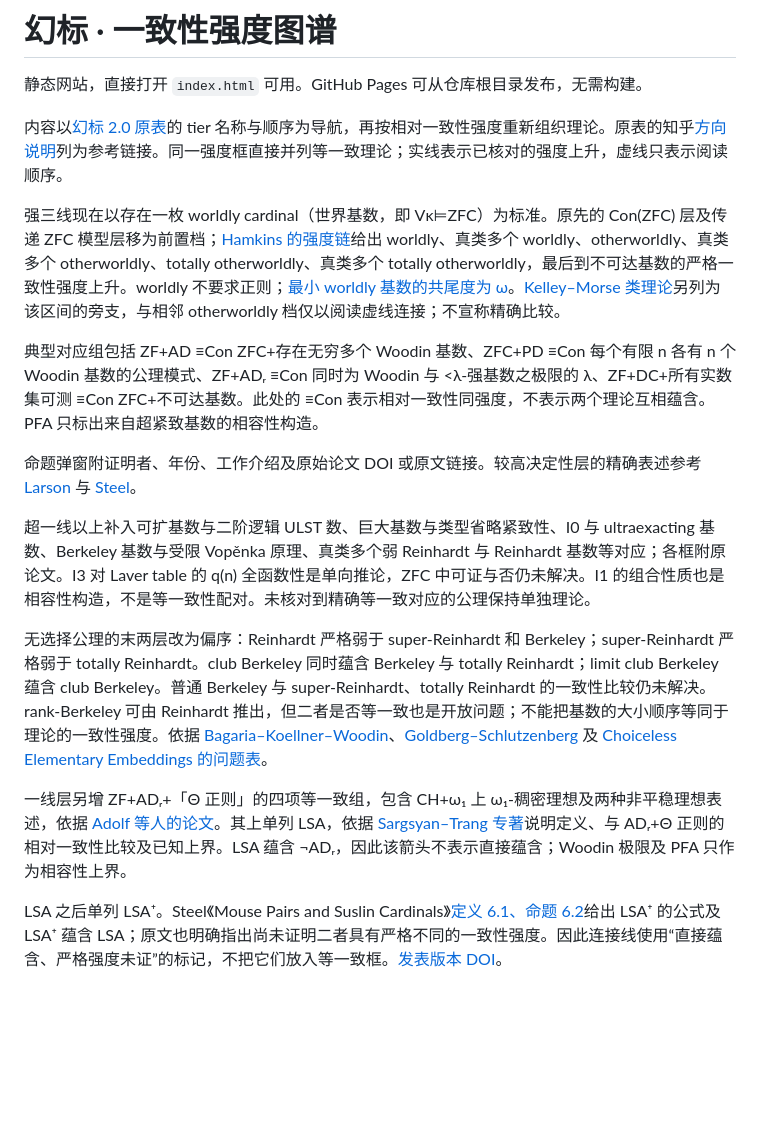
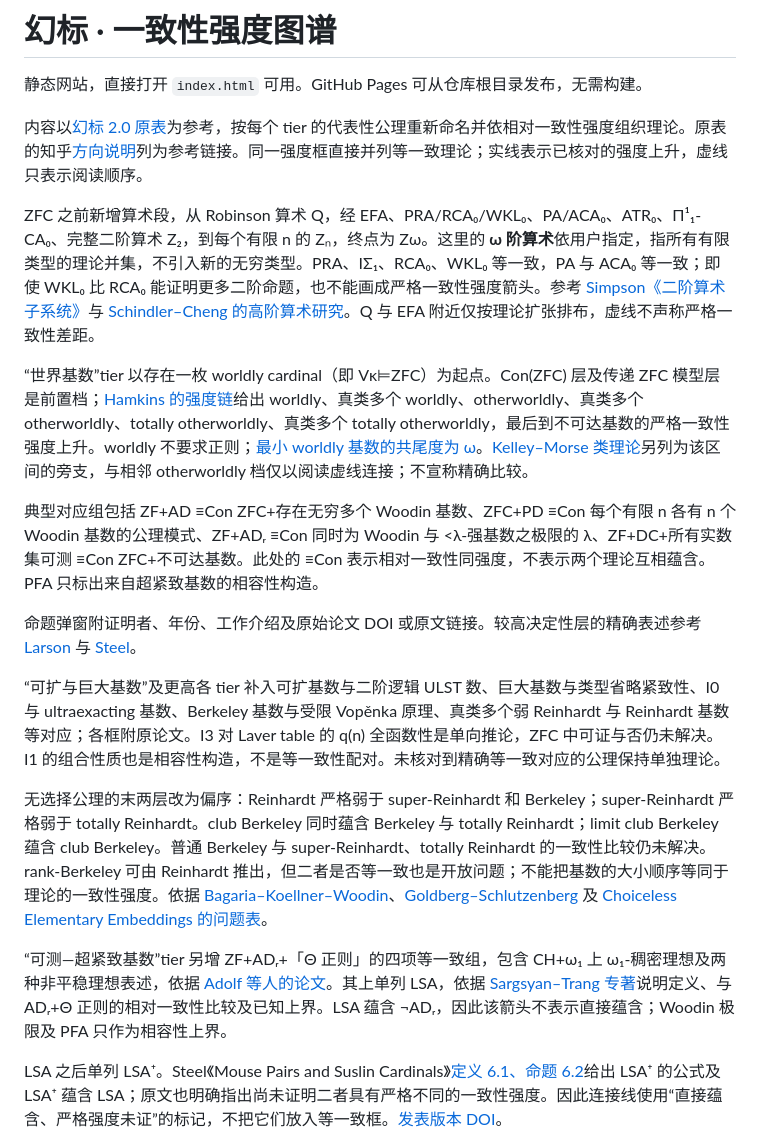
Before and after one commit to EgoFakeFantasy/huanbiao-consistency-atlas, a Markdown page: README.md, the part around the change. GitHub-like rendering; blank space fills up the shorter version.

Commit message:
Add README.md to huanbiao atlas

```diff
--- a/README.md
+++ b/README.md
@@ -2,19 +2,21 @@
 
 静态网站，直接打开 `index.html` 可用。GitHub Pages 可从仓库根目录发布，无需构建。
 
-内容以[幻标 2.0 原表](https://www.bilibili.com/opus/1023393752074420246)的 tier 名称与顺序为导航，再按相对一致性强度重新组织理论。原表的知乎[方向说明](https://zhuanlan.zhihu.com/p/2086038319830508988)列为参考链接。同一强度框直接并列等一致理论；实线表示已核对的强度上升，虚线只表示阅读顺序。
+内容以[幻标 2.0 原表](https://www.bilibili.com/opus/1023393752074420246)为参考，按每个 tier 的代表性公理重新命名并依相对一致性强度组织理论。原表的知乎[方向说明](https://zhuanlan.zhihu.com/p/2086038319830508988)列为参考链接。同一强度框直接并列等一致理论；实线表示已核对的强度上升，虚线只表示阅读顺序。
 
-强三线现在以存在一枚 worldly cardinal（世界基数，即 Vκ⊨ZFC）为标准。原先的 Con(ZFC) 层及传递 ZFC 模型层移为前置档；[Hamkins 的强度链](https://jdh.hamkins.org/otherwordly-cardinals/)给出 worldly、真类多个 worldly、otherworldly、真类多个 otherworldly、totally otherworldly、真类多个 totally otherworldly，最后到不可达基数的严格一致性强度上升。worldly 不要求正则；[最小 worldly 基数的共尾度为 ω](https://jdh.hamkins.org/worldly-cardinals-are-not-always-downwards-absolute/)。[Kelley–Morse 类理论](https://jdh.hamkins.org/km-implies-conzfc/)另列为该区间的旁支，与相邻 otherworldly 档仅以阅读虚线连接；不宣称精确比较。
+ZFC 之前新增算术段，从 Robinson 算术 Q，经 EFA、PRA/RCA₀/WKL₀、PA/ACA₀、ATR₀、Π¹₁-CA₀、完整二阶算术 Z₂，到每个有限 n 的 Zₙ，终点为 Zω。这里的 **ω 阶算术**依用户指定，指所有有限类型的理论并集，不引入新的无穷类型。PRA、IΣ₁、RCA₀、WKL₀ 等一致，PA 与 ACA₀ 等一致；即使 WKL₀ 比 RCA₀ 能证明更多二阶命题，也不能画成严格一致性强度箭头。参考 [Simpson《二阶算术子系统》](https://doi.org/10.1017/CBO9780511581007)与 [Schindler–Cheng 的高阶算术研究](https://www.uni-muenster.de/FB10/u/rds/cheng_yong_rds.pdf)。Q 与 EFA 附近仅按理论扩张排布，虚线不声称严格一致性差距。
+
+“世界基数”tier 以存在一枚 worldly cardinal（即 Vκ⊨ZFC）为起点。Con(ZFC) 层及传递 ZFC 模型层是前置档；[Hamkins 的强度链](https://jdh.hamkins.org/otherwordly-cardinals/)给出 worldly、真类多个 worldly、otherworldly、真类多个 otherworldly、totally otherworldly、真类多个 totally otherworldly，最后到不可达基数的严格一致性强度上升。worldly 不要求正则；[最小 worldly 基数的共尾度为 ω](https://jdh.hamkins.org/worldly-cardinals-are-not-always-downwards-absolute/)。[Kelley–Morse 类理论](https://jdh.hamkins.org/km-implies-conzfc/)另列为该区间的旁支，与相邻 otherworldly 档仅以阅读虚线连接；不宣称精确比较。
 
 典型对应组包括 ZF+AD ≡Con ZFC+存在无穷多个 Woodin 基数、ZFC+PD ≡Con 每个有限 n 各有 n 个 Woodin 基数的公理模式、ZF+ADᵣ ≡Con 同时为 Woodin 与 <λ-强基数之极限的 λ、ZF+DC+所有实数集可测 ≡Con ZFC+不可达基数。此处的 ≡Con 表示相对一致性同强度，不表示两个理论互相蕴含。PFA 只标出来自超紧致基数的相容性构造。
 
 命题弹窗附证明者、年份、工作介绍及原始论文 DOI 或原文链接。较高决定性层的精确表述参考 [Larson](https://paulblarson.github.io/Cabal_Determinacy.pdf) 与 [Steel](https://math.berkeley.edu/~steel/papers/tutorial3.pdf)。
 
-超一线以上补入可扩基数与二阶逻辑 ULST 数、巨大基数与类型省略紧致性、I0 与 ultraexacting 基数、Berkeley 基数与受限 Vopěnka 原理、真类多个弱 Reinhardt 与 Reinhardt 基数等对应；各框附原论文。I3 对 Laver table 的 q(n) 全函数性是单向推论，ZFC 中可证与否仍未解决。I1 的组合性质也是相容性构造，不是等一致性配对。未核对到精确等一致对应的公理保持单独理论。
+“可扩与巨大基数”及更高各 tier 补入可扩基数与二阶逻辑 ULST 数、巨大基数与类型省略紧致性、I0 与 ultraexacting 基数、Berkeley 基数与受限 Vopěnka 原理、真类多个弱 Reinhardt 与 Reinhardt 基数等对应；各框附原论文。I3 对 Laver table 的 q(n) 全函数性是单向推论，ZFC 中可证与否仍未解决。I1 的组合性质也是相容性构造，不是等一致性配对。未核对到精确等一致对应的公理保持单独理论。
 
 无选择公理的末两层改为偏序：Reinhardt 严格弱于 super-Reinhardt 和 Berkeley；super-Reinhardt 严格弱于 totally Reinhardt。club Berkeley 同时蕴含 Berkeley 与 totally Reinhardt；limit club Berkeley 蕴含 club Berkeley。普通 Berkeley 与 super-Reinhardt、totally Reinhardt 的一致性比较仍未解决。rank-Berkeley 可由 Reinhardt 推出，但二者是否等一致也是开放问题；不能把基数的大小顺序等同于理论的一致性强度。依据 [Bagaria–Koellner–Woodin](https://doi.org/10.1017/bsl.2019.28)、[Goldberg–Schlutzenberg](https://doi.org/10.4171/JEMS/1318) 及 [Choiceless Elementary Embeddings 的问题表](https://karagila.org/cheese/problems.pdf)。
 
-一线层另增 ZF+ADᵣ+「Θ 正则」的四项等一致组，包含 CH+ω₁ 上 ω₁-稠密理想及两种非平稳理想表述，依据 [Adolf 等人的论文](https://doi.org/10.48550/arXiv.2111.06220)。其上单列 LSA，依据 [Sargsyan–Trang 专著](https://doi.org/10.1017/9781009520683)说明定义、与 ADᵣ+Θ 正则的相对一致性比较及已知上界。LSA 蕴含 ¬ADᵣ，因此该箭头不表示直接蕴含；Woodin 极限及 PFA 只作为相容性上界。
+“可测—超紧致基数”tier 另增 ZF+ADᵣ+「Θ 正则」的四项等一致组，包含 CH+ω₁ 上 ω₁-稠密理想及两种非平稳理想表述，依据 [Adolf 等人的论文](https://doi.org/10.48550/arXiv.2111.06220)。其上单列 LSA，依据 [Sargsyan–Trang 专著](https://doi.org/10.1017/9781009520683)说明定义、与 ADᵣ+Θ 正则的相对一致性比较及已知上界。LSA 蕴含 ¬ADᵣ，因此该箭头不表示直接蕴含；Woodin 极限及 PFA 只作为相容性上界。
 
 LSA 之后单列 LSA⁺。Steel《Mouse Pairs and Suslin Cardinals》[定义 6.1、命题 6.2](https://math.berkeley.edu/~steel/papers/mousepairs.suslina.pdf)给出 LSA⁺ 的公式及 LSA⁺ 蕴含 LSA；原文也明确指出尚未证明二者具有严格不同的一致性强度。因此连接线使用“直接蕴含、严格强度未证”的标记，不把它们放入等一致框。[发表版本 DOI](https://doi.org/10.1142/9789819806584_0013)。
 
```
